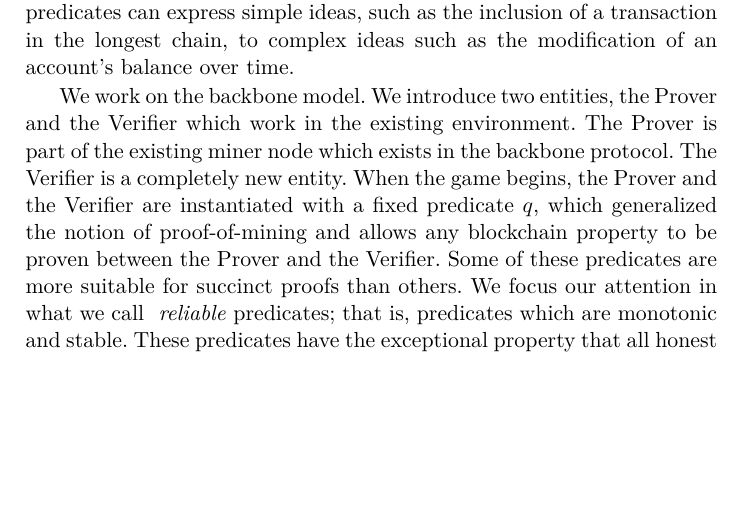
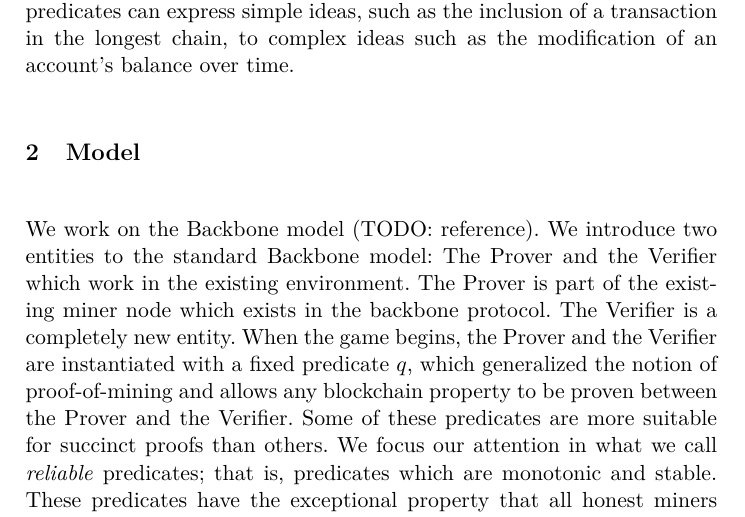
Before and after one commit to dionyziz/popow, a LaTeX paper (whitepaper/nipopows.tex, which reads whitepaper/introduction.tex, whitepaper/model.tex): part of page 2 of 8, cut so that both start at the same text, the shorter picture padded with empty space. Compiled offline with pdfLaTeX.

Commit message:
Move backbone model to separate section

```diff
--- a/whitepaper/introduction.tex
+++ b/whitepaper/introduction.tex
@@ -32,14 +32,3 @@ provers and verifiers to prove more generic predicates. Such predicates can
 express simple ideas, such as the inclusion of a transaction in the longest
 chain, to complex ideas such as the modification of an account's balance over
 time.
-
-We work on the backbone model. We introduce two entities, the Prover and the
-Verifier which work in the existing environment. The Prover is part of the
-existing miner node which exists in the backbone protocol. The Verifier is a
-completely new entity. When the game begins, the Prover and the Verifier are
-instantiated with a fixed predicate $q$, which generalized the notion of
-proof-of-mining and allows any blockchain property to be proven between the
-Prover and the Verifier. Some of these predicates are more suitable for
-succinct proofs than others. We focus our attention in what we call \textit{
-reliable} predicates; that is, predicates which are monotonic and stable.
-These predicates have the exceptional property that all honest miners share
--- /dev/null
+++ b/whitepaper/model.tex
@@ -0,0 +1,13 @@
+\section{Model}
+
+We work on the Backbone model (TODO: reference). We introduce two entities to
+the standard Backbone model: The Prover and the Verifier which work in the
+existing environment. The Prover is part of the existing miner node which
+exists in the backbone protocol. The Verifier is a completely new entity. When
+the game begins, the Prover and the Verifier are instantiated with a fixed
+predicate $q$, which generalized the notion of proof-of-mining and allows any
+blockchain property to be proven between the Prover and the Verifier. Some of
+these predicates are more suitable for succinct proofs than others. We focus
+our attention in what we call \textit{ reliable} predicates; that is,
+predicates which are monotonic and stable.  These predicates have the
+exceptional property that all honest miners share their view of them in a way
```
Also changed, not shown: whitepaper/nipopows.tex (+1 -2 lines), whitepaper/introduction.tex (9 more changed lines), whitepaper/model.tex (8 more changed lines).
